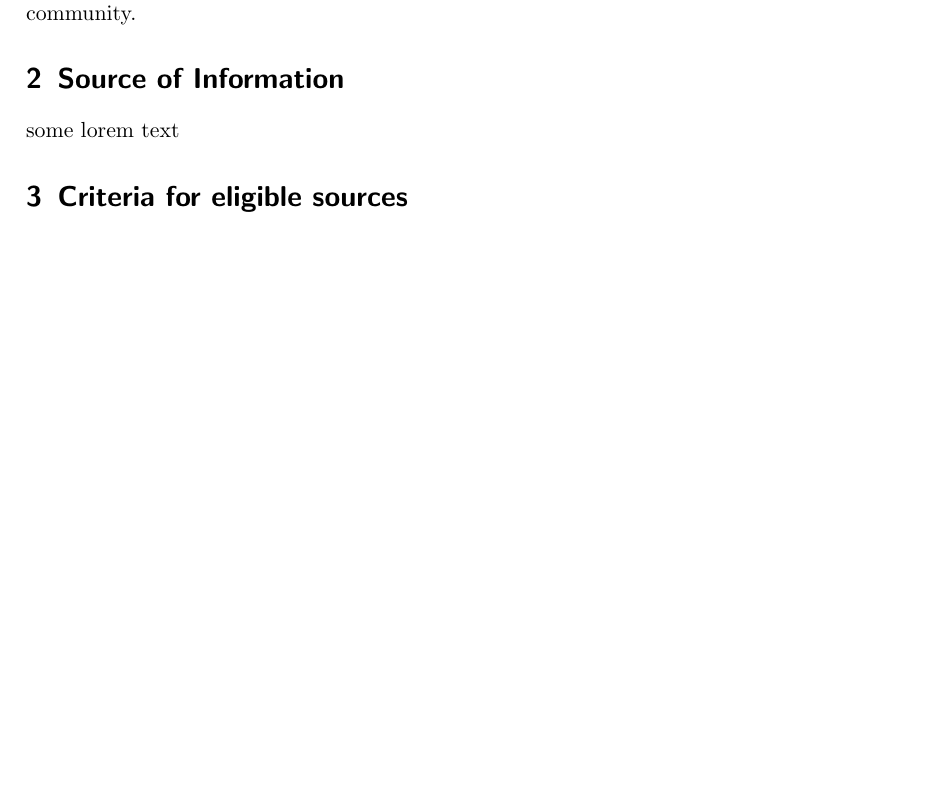
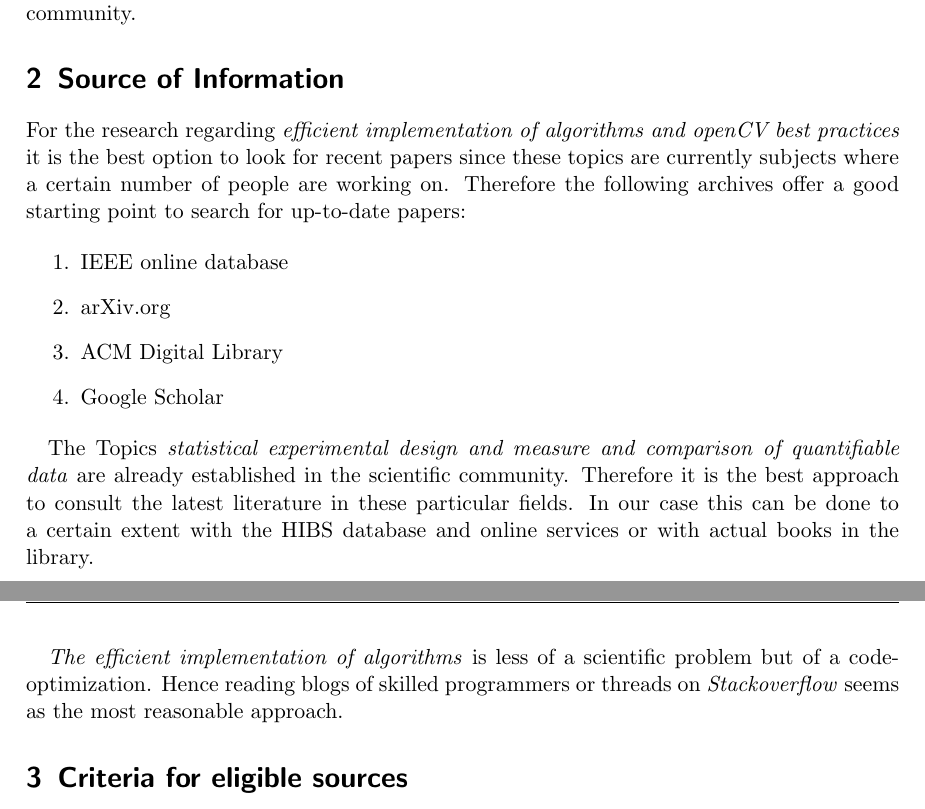
Before and after one commit to hotpot-code/pool-prediction, a LaTeX document (researchPaper/literatureResearch.tex): part of page 1 of 2 before the commit and two parts of pages 1 and 2 of 2 after it, the two joined at a grey line, cut so that both start at the same text, the shorter picture padded with empty space. Compiled offline with pdfLaTeX.

Commit message:
Literature research WIP

```diff
--- a/researchPaper/literatureResearch.tex
+++ b/researchPaper/literatureResearch.tex
@@ -76,7 +76,22 @@ evaluate different methods of putting numbers in context to one another and whic
 
 \section{Source of Information}
 
-some lorem text
+For the research regarding \textit{efficient implementation of algorithms and openCV best practices} it is the best option to look for recent papers since these topics are currently
+subjects where a certain number of people are working on. Therefore the following archives offer a good starting point to search for up-to-date papers:
+
+\begin{enumerate}
+    \item IEEE online database
+    \item arXiv.org
+    \item ACM Digital Library
+    \item Google Scholar
+\end{enumerate}
+
+The Topics \textit{statistical experimental design and measure and comparison of quantifiable data} are already established in the scientific community.
+Therefore it is the best approach to consult the latest literature in these particular fields. In our case this can be done to a certain extent with the HIBS database
+and online services or with actual books in the library.
+
+\textit{The efficient implementation of algorithms} is less of a scientific problem but of a code-optimization. Hence reading blogs of skilled programmers or threads on
+\textit{Stackoverflow} seems as the most reasonable approach.
 
 \section{Criteria for eligible sources}
 
```
Also changed, not shown: researchPaper/literatureResearch.pdf.
